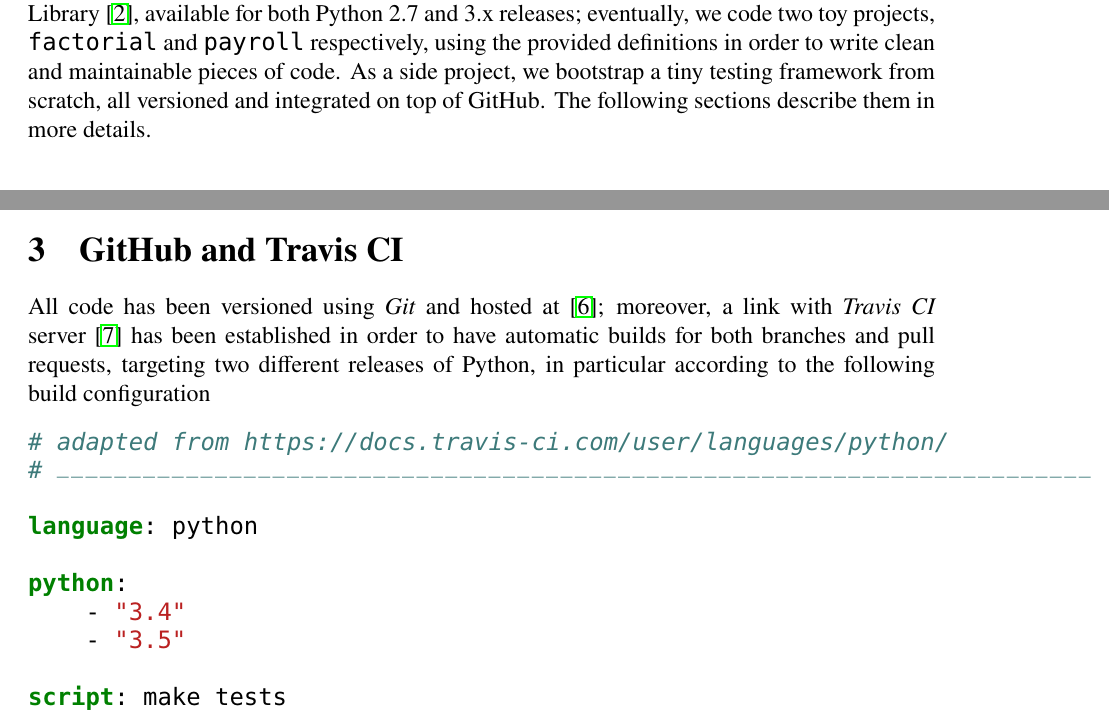
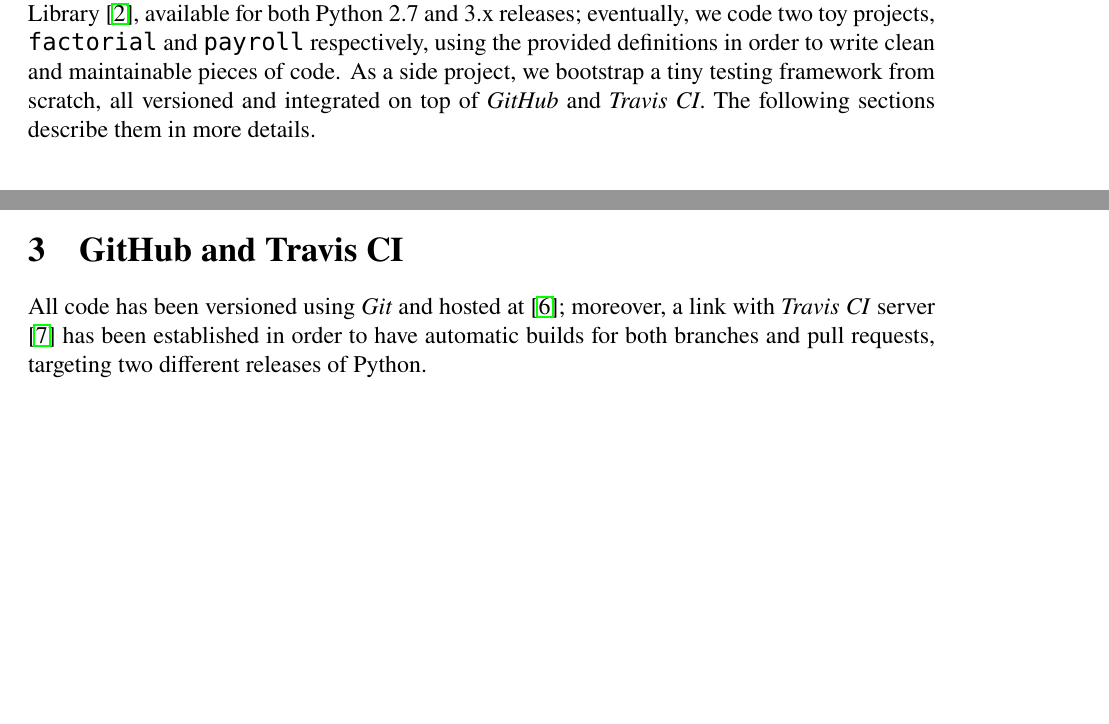
Before and after one commit to massimo-nocentini/advanced-programming-techniques-course, a LaTeX paper (tex/doc.tex): two parts of pages 1 and 2 of 3, joined at a grey line, cut so that both start at the same text, the shorter picture padded with empty space. Compiled offline with pdfLaTeX.

Commit message:
Little fixes. [skip ci]

```diff
--- a/tex/doc.tex
+++ b/tex/doc.tex
@@ -51,8 +51,8 @@ Standard Library \cite{psl}, available for both Python 2.7 and 3.x releases;
 eventually, we code two toy projects, \texttt{factorial} and \texttt{payroll}
 respectively, using the provided definitions in order to write clean and
 maintainable pieces of code.  As a side project, we bootstrap a tiny testing
-framework from scratch, all versioned and integrated on top of GitHub. The
-following sections describe them in more details.
+framework from scratch, all versioned and integrated on top of \emph{GitHub}
+and \emph{Travis CI}. The following sections describe them in more details.
 
 \section{Toy projects}
 
@@ -100,8 +101,8 @@ history to understand the steps that make it happen, strictly following
 All code has been versioned using \emph{Git} and hosted at \cite{repo}; moreover,
 a link with \emph{Travis CI} server \cite{travis} has been established in order to have
 automatic builds for both branches and pull requests, targeting two
-different releases of Python, in particular according to the following build configuration
-\inputminted{yaml}{../.travis.yml}
+different releases of Python.
+%\inputminted{yaml}{../.travis.yml}
 
 \section{Conclusions}
 
```
Also changed, not shown: tex/doc.tex (7 more changed lines).
